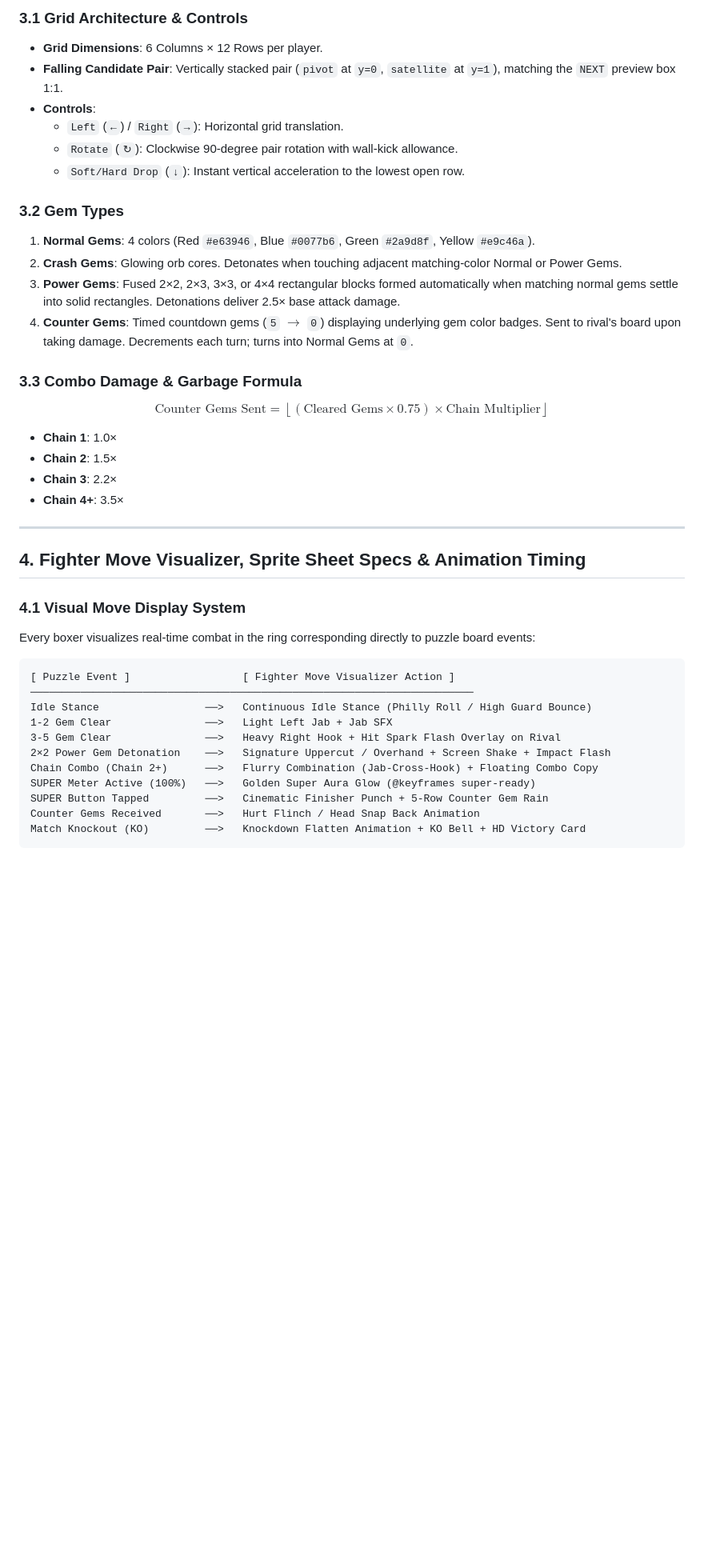
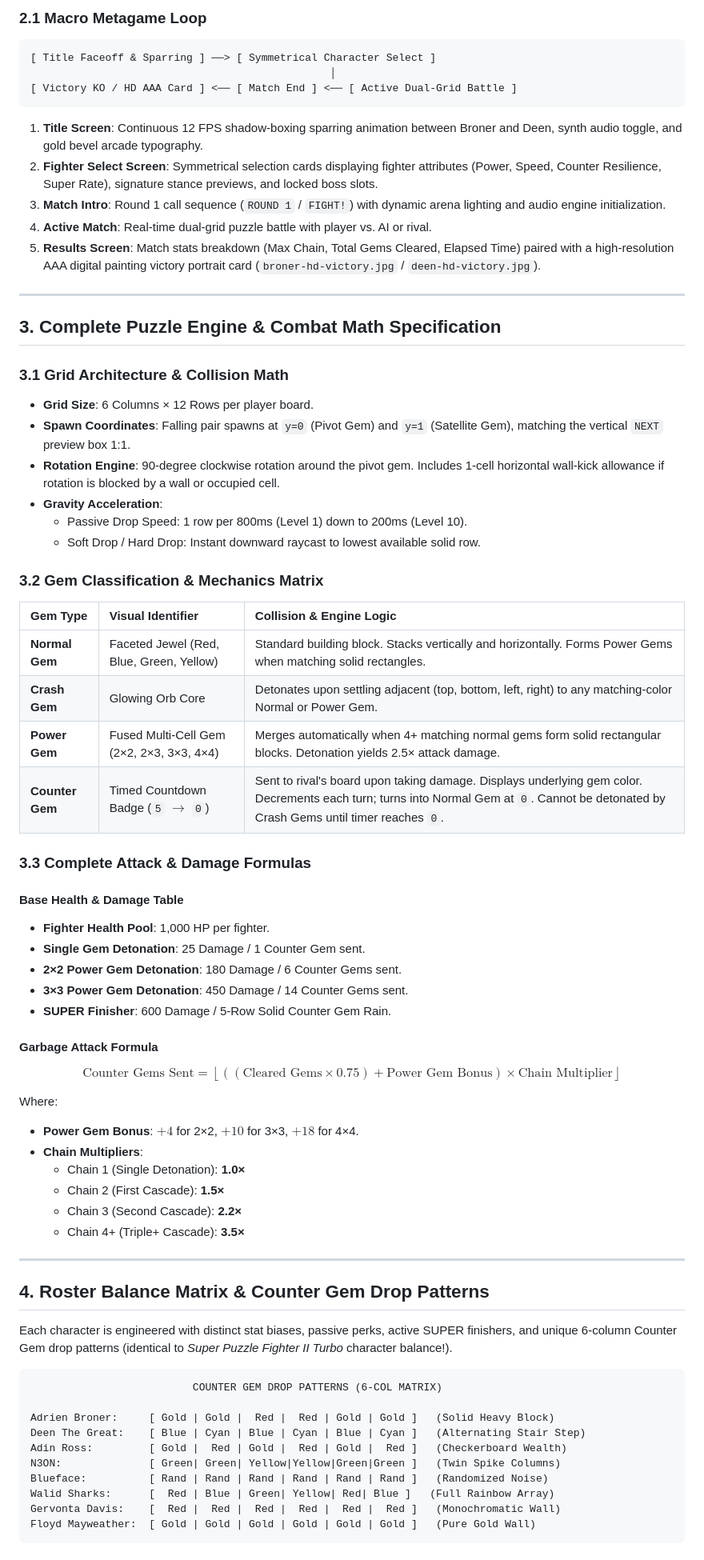
Before and after one commit to officebeats/beats-social-media-boxer-game, a Markdown page: GDD.md, the part around one of its changes. Shown at 80% size. Rendered like a GitHub page; blank space fills up the shorter version.

Commit message:
Upgrade GDD.md to AAA production studio standard (v2.0.0)

````diff
--- a/GDD.md
+++ b/GDD.md
@@ -47,43 +40,73 @@ The playable roster bridges championship pro boxing with the viral stream cultur
 
-### 3.1 Grid Architecture & Controls
-- **Grid Dimensions**: 6 Columns × 12 Rows per player.
-- **Falling Candidate Pair**: Vertically stacked pair (`pivot` at `y=0`, `satellite` at `y=1`), matching the `NEXT` preview box 1:1.
-- **Controls**:
-  - `Left` (`←`) / `Right` (`→`): Horizontal grid translation.
-  - `Rotate` (`↻`): Clockwise 90-degree pair rotation with wall-kick allowance.
-  - `Soft/Hard Drop` (`↓`): Instant vertical acceleration to the lowest open row.
+### 2.1 Macro Metagame Loop
+```
+[ Title Faceoff & Sparring ] ──> [ Symmetrical Character Select ]
+                                                │
+[ Victory KO / HD AAA Card ] <── [ Match End ] <── [ Active Dual-Grid Battle ]
+```
 
-### 3.2 Gem Types
-1. **Normal Gems**: 4 colors (Red `#e63946`, Blue `#0077b6`, Green `#2a9d8f`, Yellow `#e9c46a`).
-2. **Crash Gems**: Glowing orb cores. Detonates when touching adjacent matching-color Normal or Power Gems.
-3. **Power Gems**: Fused 2×2, 2×3, 3×3, or 4×4 rectangular blocks formed automatically when matching normal gems settle into solid rectangles. Detonations deliver 2.5× base attack damage.
-4. **Counter Gems**: Timed countdown gems (`5` $\to$ `0`) displaying underlying gem color badges. Sent to rival's board upon taking damage. Decrements each turn; turns into Normal Gems at `0`.
-
-### 3.3 Combo Damage & Garbage Formula
-$$\text{Counter Gems Sent} = \left\lfloor (\text{Cleared Gems} \times 0.75) \times \text{Chain Multiplier} \right\rfloor$$
-- **Chain 1**: 1.0×
-- **Chain 2**: 1.5×
-- **Chain 3**: 2.2×
-- **Chain 4+**: 3.5×
+1. **Title Screen**: Continuous 12 FPS shadow-boxing sparring animation between Broner and Deen, synth audio toggle, and gold bevel arcade typography.
+2. **Fighter Select Screen**: Symmetrical selection cards displaying fighter attributes (Power, Speed, Counter Resilience, Super Rate), signature stance previews, and locked boss slots.
+3. **Match Intro**: Round 1 call sequence (`ROUND 1` / `FIGHT!`) with dynamic arena lighting and audio engine initialization.
+4. **Active Match**: Real-time dual-grid puzzle battle with player vs. AI or rival.
+5. **Results Screen**: Match stats breakdown (Max Chain, Total Gems Cleared, Elapsed Time) paired with a high-resolution AAA digital painting victory portrait card (`broner-hd-victory.jpg` / `deen-hd-victory.jpg`).
 
 ---
 
-## 4. Fighter Move Visualizer, Sprite Sheet Specs & Animation Timing
+## 3. Complete Puzzle Engine & Combat Math Specification
 
-### 4.1 Visual Move Display System
-Every boxer visualizes real-time combat in the ring corresponding directly to puzzle board events:
+### 3.1 Grid Architecture & Collision Math
+- **Grid Size**: 6 Columns × 12 Rows per player board.
+- **Spawn Coordinates**: Falling pair spawns at `y=0` (Pivot Gem) and `y=1` (Satellite Gem), matching the vertical `NEXT` preview box 1:1.
+- **Rotation Engine**: 90-degree clockwise rotation around the pivot gem. Includes 1-cell horizontal wall-kick allowance if rotation is blocked by a wall or occupied cell.
+- **Gravity Acceleration**:
+  - Passive Drop Speed: 1 row per 800ms (Level 1) down to 200ms (Level 10).
+  - Soft Drop / Hard Drop: Instant downward raycast to lowest available solid row.
+
+### 3.2 Gem Classification & Mechanics Matrix
+| Gem Type | Visual Identifier | Collision & Engine Logic |
+| :--- | :--- | :--- |
+| **Normal Gem** | Faceted Jewel (Red, Blue, Green, Yellow) | Standard building block. Stacks vertically and horizontally. Forms Power Gems when matching solid rectangles. |
+| **Crash Gem** | Glowing Orb Core | Detonates upon settling adjacent (top, bottom, left, right) to any matching-color Normal or Power Gem. |
+| **Power Gem** | Fused Multi-Cell Gem (2×2, 2×3, 3×3, 4×4) | Merges automatically when 4+ matching normal gems form solid rectangular blocks. Detonation yields 2.5× attack damage. |
+| **Counter Gem** | Timed Countdown Badge (`5` $\to$ `0`) | Sent to rival's board upon taking damage. Displays underlying gem color. Decrements each turn; turns into Normal Gem at `0`. Cannot be detonated by Crash Gems until timer reaches `0`. |
+
+### 3.3 Complete Attack & Damage Formulas
+
+#### Base Health & Damage Table
+- **Fighter Health Pool**: 1,000 HP per fighter.
+- **Single Gem Detonation**: 25 Damage / 1 Counter Gem sent.
+- **2×2 Power Gem Detonation**: 180 Damage / 6 Counter Gems sent.
+- **3×3 Power Gem Detonation**: 450 Damage / 14 Counter Gems sent.
+- **SUPER Finisher**: 600 Damage / 5-Row Solid Counter Gem Rain.
+
+#### Garbage Attack Formula
+$$\text{Counter Gems Sent} = \left\lfloor \left( (\text{Cleared Gems} \times 0.75) + \text{Power Gem Bonus} \right) \times \text{Chain Multiplier} \right\rfloor$$
+
+Where:
+- **Power Gem Bonus**: $+4$ for 2×2, $+10$ for 3×3, $+18$ for 4×4.
+- **Chain Multipliers**:
+  - Chain 1 (Single Detonation): **1.0×**
+  - Chain 2 (First Cascade): **1.5×**
+  - Chain 3 (Second Cascade): **2.2×**
+  - Chain 4+ (Triple+ Cascade): **3.5×**
+
+---
+
+## 4. Roster Balance Matrix & Counter Gem Drop Patterns
+
+Each character is engineered with distinct stat biases, passive perks, active SUPER finishers, and unique 6-column Counter Gem drop patterns (identical to *Super Puzzle Fighter II Turbo* character balance!).
 
 ```
-[ Puzzle Event ]                  [ Fighter Move Visualizer Action ]
-───────────────────────────────────────────────────────────────────────
-Idle Stance                 ──>   Continuous Idle Stance (Philly Roll / High Guard Bounce)
-1-2 Gem Clear               ──>   Light Left Jab + Jab SFX
-3-5 Gem Clear               ──>   Heavy Right Hook + Hit Spark Flash Overlay on Rival
-2×2 Power Gem Detonation    ──>   Signature Uppercut / Overhand + Screen Shake + Impact Flash
-Chain Combo (Chain 2+)      ──>   Flurry Combination (Jab-Cross-Hook) + Floating Combo Copy
-SUPER Meter Active (100%)   ──>   Golden Super Aura Glow (@keyframes super-ready)
-SUPER Button Tapped         ──>   Cinematic Finisher Punch + 5-Row Counter Gem Rain
-Counter Gems Received       ──>   Hurt Flinch / Head Snap Back Animation
-Match Knockout (KO)         ──>   Knockdown Flatten Animation + KO Bell + HD Victory Card
+                          COUNTER GEM DROP PATTERNS (6-COL MATRIX)
+
+Adrien Broner:     [ Gold | Gold |  Red |  Red | Gold | Gold ]   (Solid Heavy Block)
+Deen The Great:    [ Blue | Cyan | Blue | Cyan | Blue | Cyan ]   (Alternating Stair Step)
+Adin Ross:         [ Gold |  Red | Gold |  Red | Gold |  Red ]   (Checkerboard Wealth)
+N3ON:              [ Green| Green| Yellow|Yellow|Green|Green ]   (Twin Spike Columns)
+Blueface:          [ Rand | Rand | Rand | Rand | Rand | Rand ]   (Randomized Noise)
+Walid Sharks:      [  Red | Blue | Green| Yellow| Red| Blue ]   (Full Rainbow Array)
+Gervonta Davis:    [  Red |  Red |  Red |  Red |  Red |  Red ]   (Monochromatic Wall)
+Floyd Mayweather:  [ Gold | Gold | Gold | Gold | Gold | Gold ]   (Pure Gold Wall)
 ```
 
````
Also changed, not shown: other parts of GDD.md (+105 -64 lines).
